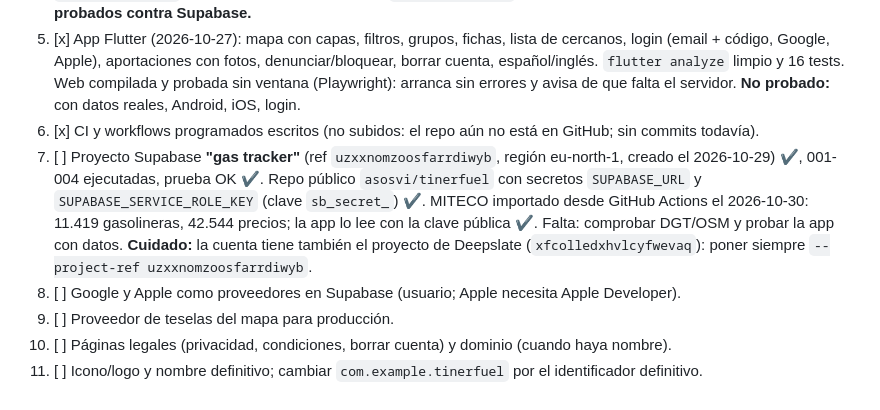
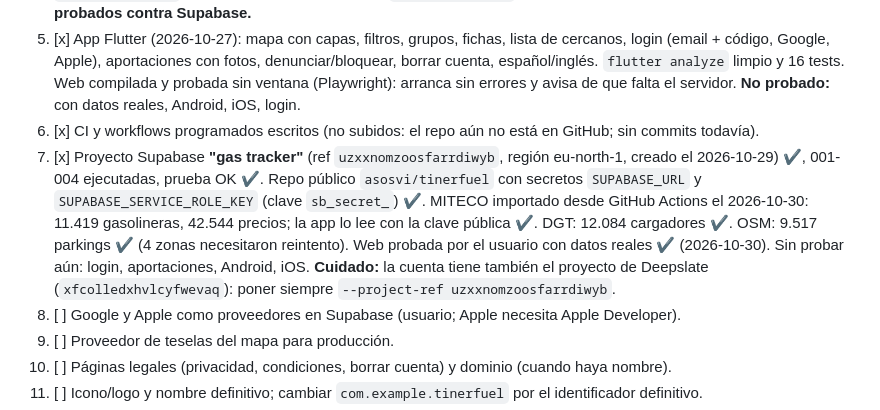
Before and after one commit to asosvi/tinerfuel, a Markdown page: CLAUDE.md, the part around the change. GitHub-like rendering.

Commit message:
CLAUDE.md: datos importados y web probada con datos reales
Co-Authored-By: Claude Opus 5.5 <noreply@anthropic.com>

```diff
--- a/CLAUDE.md
+++ b/CLAUDE.md
@@ -194,7 +194,7 @@ app/                            Flutter (web, Android, iOS). Comandos dentro de
 4. [x] Importadores: Edge Function `import-fuel` (parser probado con los datos reales: 11.419 filas, 5 descartadas), `importer/dgt.py` (en seco: 12.080 cargadores), `importer/osm.py` (en seco solo Canarias: 473 parkings, 55 s). **No probados contra Supabase.**
 5. [x] App Flutter (2026-10-27): mapa con capas, filtros, grupos, fichas, lista de cercanos, login (email + código, Google, Apple), aportaciones con fotos, denunciar/bloquear, borrar cuenta, español/inglés. `flutter analyze` limpio y 16 tests. Web compilada y probada sin ventana (Playwright): arranca sin errores y avisa de que falta el servidor. **No probado:** con datos reales, Android, iOS, login.
 6. [x] CI y workflows programados escritos (no subidos: el repo aún no está en GitHub; sin commits todavía).
-7. [ ] Proyecto Supabase **"gas tracker"** (ref `uzxxnomzoosfarrdiwyb`, región eu-north-1, creado el 2026-10-29) ✔, 001-004 ejecutadas, prueba OK ✔. Repo público `asosvi/tinerfuel` con secretos `SUPABASE_URL` y `SUPABASE_SERVICE_ROLE_KEY` (clave `sb_secret_`) ✔. MITECO importado desde GitHub Actions el 2026-10-30: 11.419 gasolineras, 42.544 precios; la app lo lee con la clave pública ✔. Falta: comprobar DGT/OSM y probar la app con datos. **Cuidado:** la cuenta tiene también el proyecto de Deepslate (`xfcolledxhvlcyfwevaq`): poner siempre `--project-ref uzxxnomzoosfarrdiwyb`.
+7. [x] Proyecto Supabase **"gas tracker"** (ref `uzxxnomzoosfarrdiwyb`, región eu-north-1, creado el 2026-10-29) ✔, 001-004 ejecutadas, prueba OK ✔. Repo público `asosvi/tinerfuel` con secretos `SUPABASE_URL` y `SUPABASE_SERVICE_ROLE_KEY` (clave `sb_secret_`) ✔. MITECO importado desde GitHub Actions el 2026-10-30: 11.419 gasolineras, 42.544 precios; la app lo lee con la clave pública ✔. DGT: 12.084 cargadores ✔. OSM: 9.517 parkings ✔ (4 zonas necesitaron reintento). Web probada por el usuario con datos reales ✔ (2026-10-30). Sin probar aún: login, aportaciones, Android, iOS. **Cuidado:** la cuenta tiene también el proyecto de Deepslate (`xfcolledxhvlcyfwevaq`): poner siempre `--project-ref uzxxnomzoosfarrdiwyb`.
 8. [ ] Google y Apple como proveedores en Supabase (usuario; Apple necesita Apple Developer).
 9. [ ] Proveedor de teselas del mapa para producción.
 10. [ ] Páginas legales (privacidad, condiciones, borrar cuenta) y dominio (cuando haya nombre).
```
